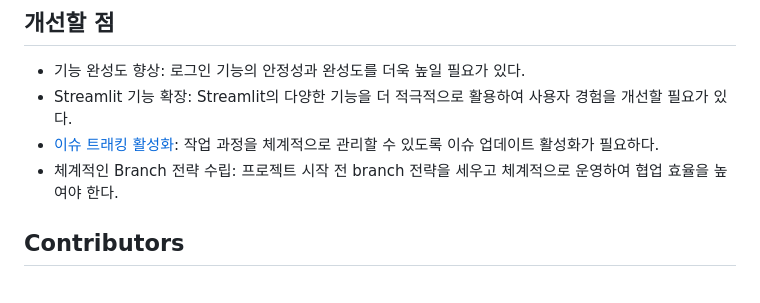
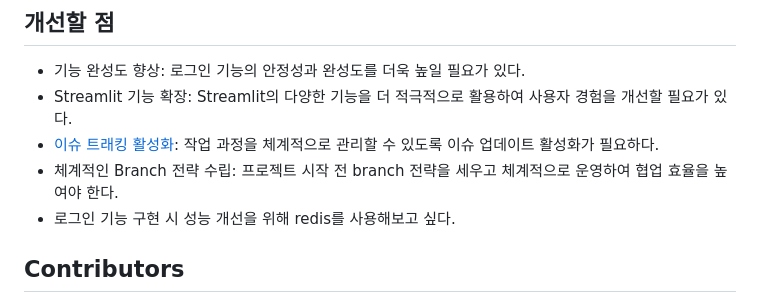
Before and after one commit to Team1-TU-tech/login, a Markdown page: README.md, the part around the change. Drawn GitHub-style.

```diff
--- a/README.md
+++ b/README.md
@@ -156,6 +156,7 @@ https://github.com/user-attachments/assets/d38214d4-a3fd-40e0-a9dc-31c3a08840e3
 - Streamlit 기능 확장: Streamlit의 다양한 기능을 더 적극적으로 활용하여 사용자 경험을 개선할 필요가 있다.
 - [이슈 트래킹 활성화](https://github.com/Team1-TU-tech/login/issues): 작업 과정을 체계적으로 관리할 수 있도록 이슈 업데이트 활성화가 필요하다.
 - 체계적인 Branch 전략 수립: 프로젝트 시작 전 branch 전략을 세우고 체계적으로 운영하여 협업 효율을 높여야 한다.
+- 로그인 기능 구현 시 성능 개선을 위해 redis를 사용해보고 싶다.
 <br></br>
 
 
```
